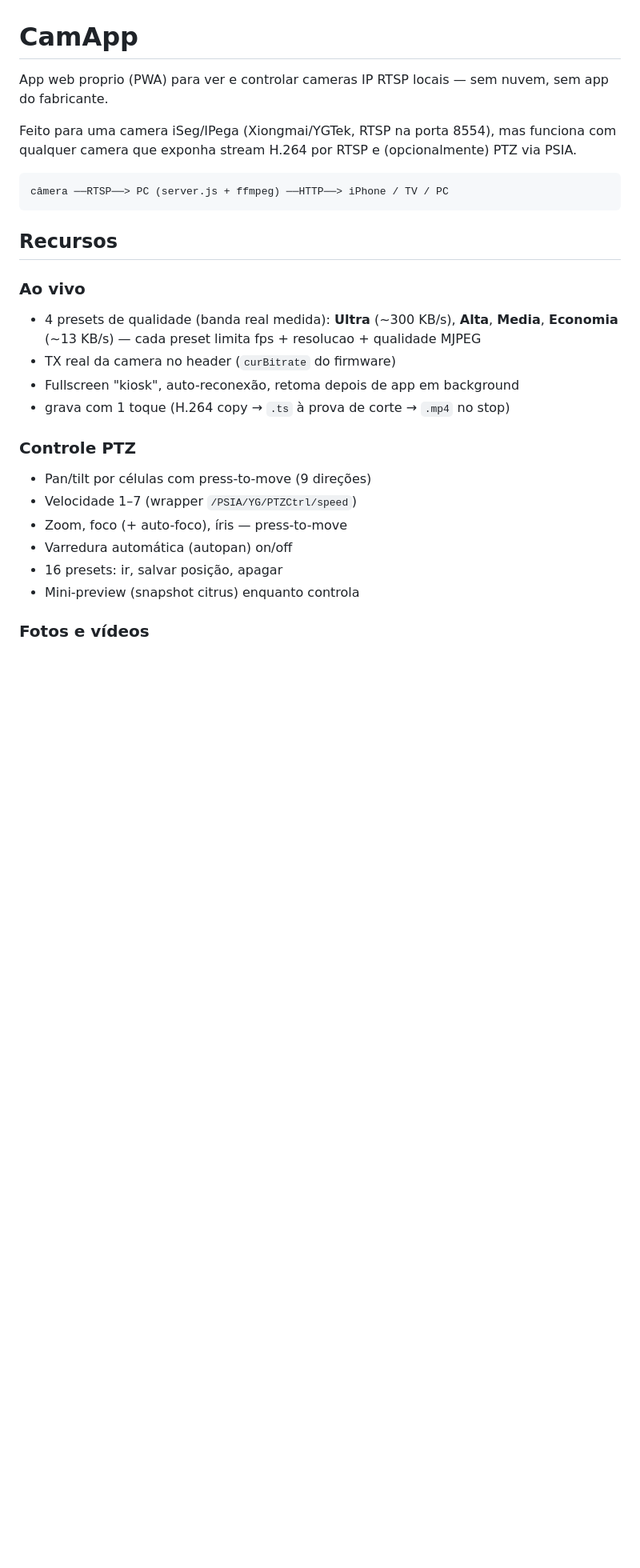
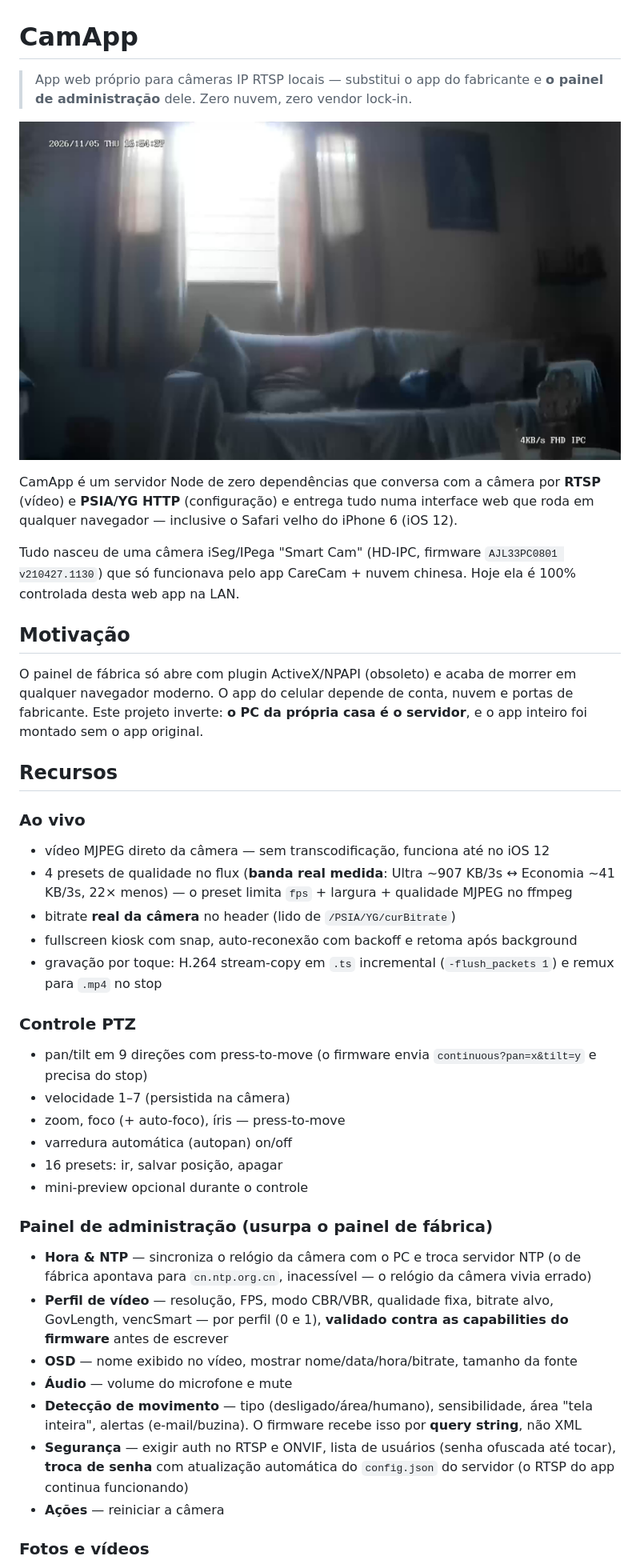
Before and after one commit to JoaoVictorVB/camapp, a Markdown page: README.md, the part around one of its changes. Shown at 80% size. Drawn GitHub-style; pictures changed too: docs/screenshot.jpg (added); blank space fills up the shorter version.

````diff
--- a/README.md
+++ b/README.md
@@ -1,27 +1,41 @@
 # CamApp
 
-App web proprio (PWA) para ver e controlar cameras IP RTSP locais — sem nuvem, sem app do fabricante.
+> App web próprio para câmeras IP RTSP locais — substitui o app do fabricante e **o painel de administração** dele. Zero nuvem, zero vendor lock-in.
 
-Feito para uma camera iSeg/IPega (Xiongmai/YGTek, RTSP na porta 8554), mas funciona com qualquer camera que exponha stream H.264 por RTSP e (opcionalmente) PTZ via PSIA.
+![screenshot](docs/screenshot.jpg)
 
-```
-câmera ──RTSP──> PC (server.js + ffmpeg) ──HTTP──> iPhone / TV / PC
-```
+CamApp é um servidor Node de zero dependências que conversa com a câmera por **RTSP** (vídeo) e **PSIA/YG HTTP** (configuração) e entrega tudo numa interface web que roda em qualquer navegador — inclusive o Safari velho do iPhone 6 (iOS 12).
+
+Tudo nasceu de uma câmera iSeg/IPega "Smart Cam" (HD-IPC, firmware `AJL33PC0801 v210427.1130`) que só funcionava pelo app CareCam + nuvem chinesa. Hoje ela é 100% controlada desta web app na LAN.
+
+## Motivação
+
+O painel de fábrica só abre com plugin ActiveX/NPAPI (obsoleto) e acaba de morrer em qualquer navegador moderno. O app do celular depende de conta, nuvem e portas de fabricante. Este projeto inverte: **o PC da própria casa é o servidor**, e o app inteiro foi montado sem o app original.
 
 ## Recursos
 
 ### Ao vivo
-- 4 presets de qualidade (banda real medida): **Ultra** (~300 KB/s), **Alta**, **Media**, **Economia** (~13 KB/s) — cada preset limita fps + resolucao + qualidade MJPEG
-- TX real da camera no header (`curBitrate` do firmware)
-- Fullscreen "kiosk", auto-reconexão, retoma depois de app em background
-- grava com 1 toque (H.264 copy → `.ts` à prova de corte → `.mp4` no stop)
+- vídeo MJPEG direto da câmera — sem transcodificação, funciona até no iOS 12
+- 4 presets de qualidade no flux (**banda real medida**: Ultra ~907 KB/3s ↔ Economia ~41 KB/3s, 22× menos) — o preset limita `fps` + largura + qualidade MJPEG no ffmpeg
+- bitrate **real da câmera** no header (lido de `/PSIA/YG/curBitrate`)
+- fullscreen kiosk com snap, auto-reconexão com backoff e retoma após background
+- gravação por toque: H.264 stream-copy em `.ts` incremental (`-flush_packets 1`) e remux para `.mp4` no stop
 
 ### Controle PTZ
-- Pan/tilt por células com press-to-move (9 direções)
-- Velocidade 1–7 (wrapper `/PSIA/YG/PTZCtrl/speed`)
-- Zoom, foco (+ auto-foco), íris — press-to-move
-- Varredura automática (autopan) on/off
+- pan/tilt em 9 direções com press-to-move (o firmware envia `continuous?pan=x&tilt=y` e precisa do stop)
+- velocidade 1–7 (persistida na câmera)
+- zoom, foco (+ auto-foco), íris — press-to-move
+- varredura automática (autopan) on/off
 - 16 presets: ir, salvar posição, apagar
-- Mini-preview (snapshot citrus) enquanto controla
+- mini-preview opcional durante o controle
+
+### Painel de administração (usurpa o painel de fábrica)
+- **Hora & NTP** — sincroniza o relógio da câmera com o PC e troca servidor NTP (o de fábrica apontava para `cn.ntp.org.cn`, inacessível — o relógio da câmera vivia errado)
+- **Perfil de vídeo** — resolução, FPS, modo CBR/VBR, qualidade fixa, bitrate alvo, GovLength, vencSmart — por perfil (0 e 1), **validado contra as capabilities do firmware** antes de escrever
+- **OSD** — nome exibido no vídeo, mostrar nome/data/hora/bitrate, tamanho da fonte
+- **Áudio** — volume do microfone e mute
+- **Detecção de movimento** — tipo (desligado/área/humano), sensibilidade, área "tela inteira", alertas (e-mail/buzina). O firmware recebe isso por **query string**, não XML
+- **Segurança** — exigir auth no RTSP e ONVIF, lista de usuários (senha ofuscada até tocar), **troca de senha** com atualização automática do `config.json` do servidor (o RTSP do app continua funcionando)
+- **Ações** — reiniciar a câmera
 
 ### Fotos e vídeos
````
Also changed, not shown: other parts of README.md (+75 -54 lines).
